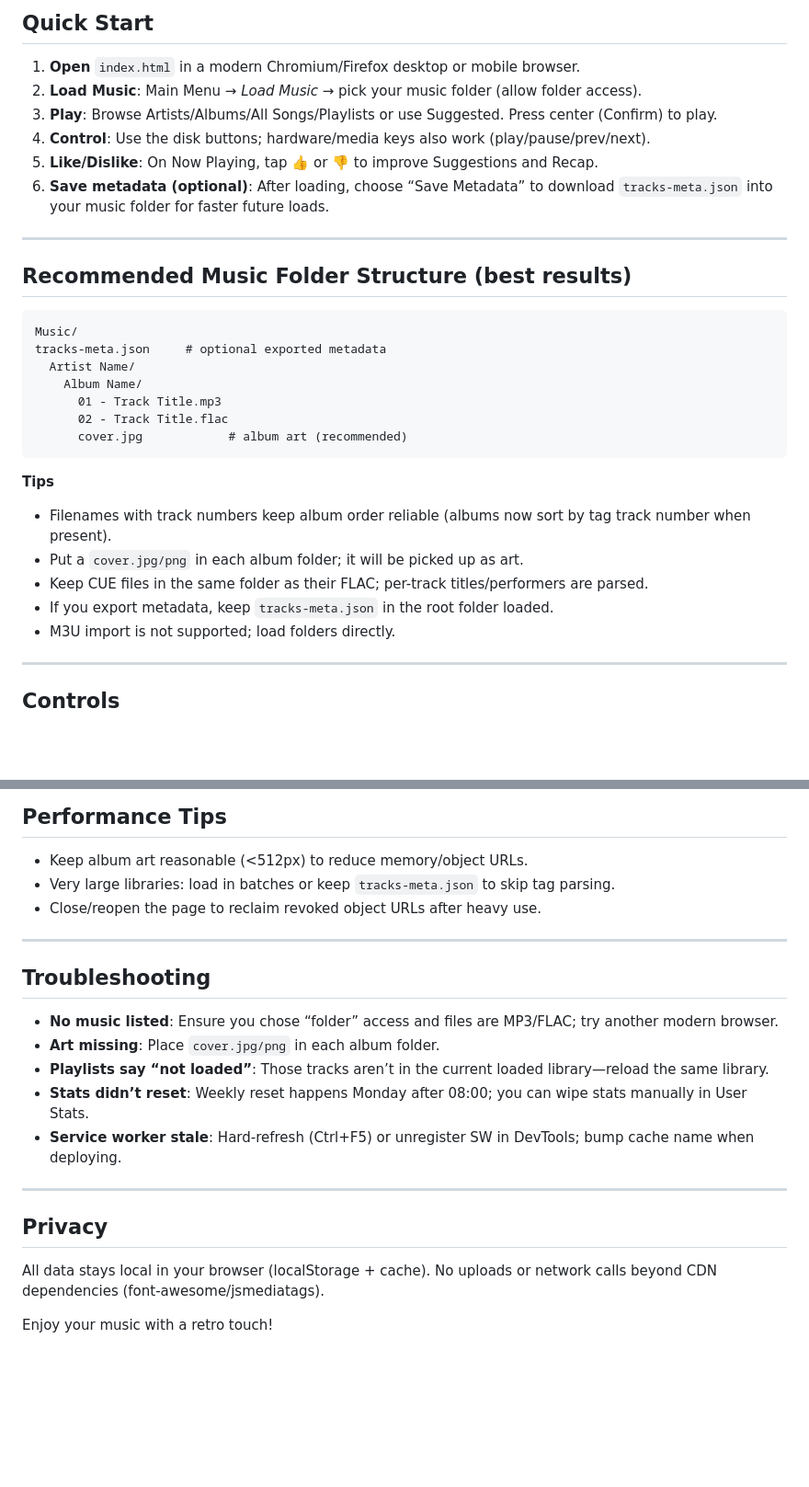
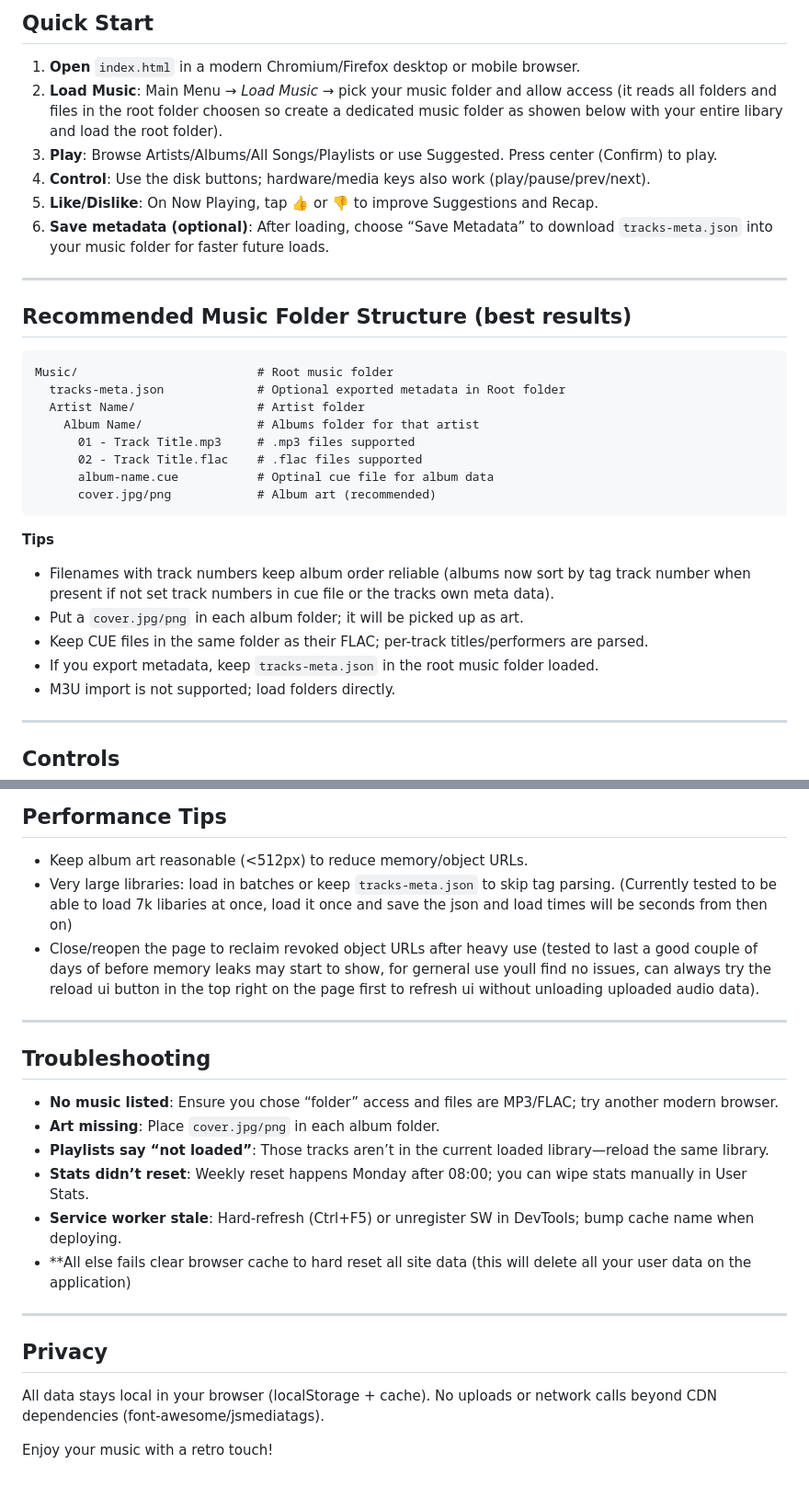
Before and after one commit to vCore420/vPodRetroPlayer, a Markdown page: README.md, 2 parts joined by grey strips. Shown at 92% size. GitHub-like rendering; blank space fills up the shorter version.

Commit message:
Update README.md
Updated README to enhance clarity and detail on usage, folder structure, and troubleshooting.

````diff
--- a/README.md
+++ b/README.md
@@ -21,7 +21,7 @@ A browser-based, offline-capable, retro iPod-inspired player for your **local**
 ## Quick Start
 
 1) **Open** `index.html` in a modern Chromium/Firefox desktop or mobile browser.
-2) **Load Music**: Main Menu → *Load Music* → pick your music folder (allow folder access).
+2) **Load Music**: Main Menu → *Load Music* → pick your music folder and allow access (it reads all folders and files in the root folder choosen so create a dedicated music folder as showen below with your entire libary and load the root folder).
 3) **Play**: Browse Artists/Albums/All Songs/Playlists or use Suggested. Press center (Confirm) to play.
 4) **Control**: Use the disk buttons; hardware/media keys also work (play/pause/prev/next).
 5) **Like/Dislike**: On Now Playing, tap 👍 or 👎 to improve Suggestions and Recap.
@@ -32,20 +32,21 @@ A browser-based, offline-capable, retro iPod-inspired player for your **local**
 ## Recommended Music Folder Structure (best results)
 
 ```
-Music/
-tracks-meta.json     # optional exported metadata
-  Artist Name/
-    Album Name/
-      01 - Track Title.mp3
-      02 - Track Title.flac
-      cover.jpg            # album art (recommended)
+Music/                         # Root music folder
+  tracks-meta.json             # Optional exported metadata in Root folder
+  Artist Name/                 # Artist folder
+    Album Name/                # Albums folder for that artist
+      01 - Track Title.mp3     # .mp3 files supported
+      02 - Track Title.flac    # .flac files supported
+      album-name.cue           # Optinal cue file for album data
+      cover.jpg/png            # Album art (recommended)
 ```
 
 **Tips**
-- Filenames with track numbers keep album order reliable (albums now sort by tag track number when present).
+- Filenames with track numbers keep album order reliable (albums now sort by tag track number when present if not set track numbers in cue file or the tracks own meta data).
 - Put a `cover.jpg/png` in each album folder; it will be picked up as art.
 - Keep CUE files in the same folder as their FLAC; per-track titles/performers are parsed.
-- If you export metadata, keep `tracks-meta.json` in the root folder loaded.
+- If you export metadata, keep `tracks-meta.json` in the root music folder loaded.
 - M3U import is not supported; load folders directly.
 
 ---
@@ -98,8 +99,8 @@ tracks-meta.json     # optional exported metadata
 ## Performance Tips
 
 - Keep album art reasonable (<512px) to reduce memory/object URLs.
-- Very large libraries: load in batches or keep `tracks-meta.json` to skip tag parsing.
-- Close/reopen the page to reclaim revoked object URLs after heavy use.
+- Very large libraries: load in batches or keep `tracks-meta.json` to skip tag parsing. (Currently tested to be able to load 7k libaries at once, load it once and save the json and load times will be seconds from then on)
+- Close/reopen the page to reclaim revoked object URLs after heavy use (tested to last a good couple of days of before memory leaks may start to show, for gerneral use youll find no issues, can always try the reload ui button in the top right on the page first to refresh ui without unloading uploaded audio data).
 
 ---
 
@@ -110,6 +111,7 @@ tracks-meta.json     # optional exported metadata
 - **Playlists say “not loaded”**: Those tracks aren’t in the current loaded library—reload the same library.
 - **Stats didn’t reset**: Weekly reset happens Monday after 08:00; you can wipe stats manually in User Stats.
 - **Service worker stale**: Hard-refresh (Ctrl+F5) or unregister SW in DevTools; bump cache name when deploying.
+- **All else fails clear browser cache to hard reset all site data (this will delete all your user data on the application)
 
 ---
 
@@ -117,5 +119,4 @@ tracks-meta.json     # optional exported metadata
 
 All data stays local in your browser (localStorage + cache). No uploads or network calls beyond CDN dependencies (font-awesome/jsmediatags).
 
-
 Enjoy your music with a retro touch!
````
